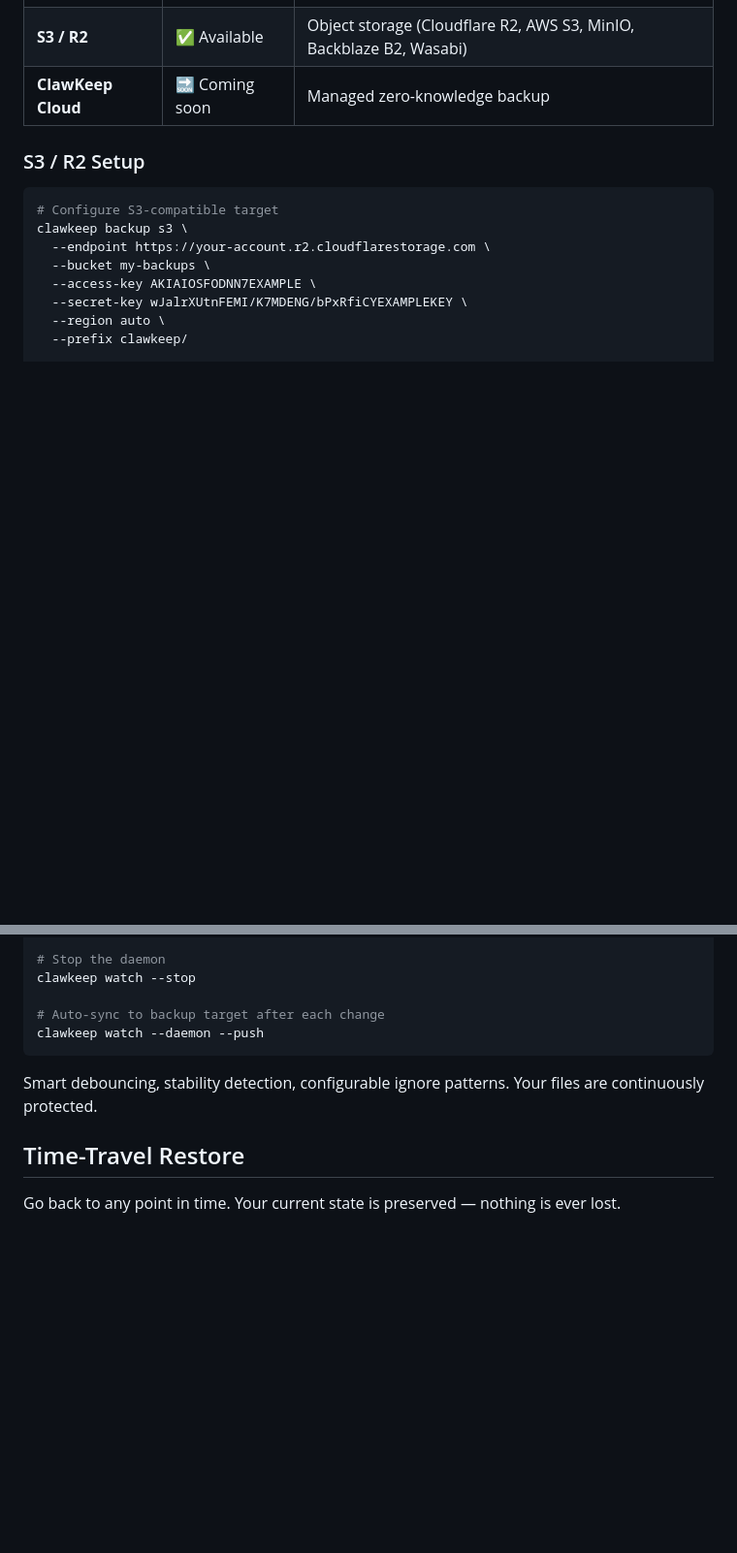
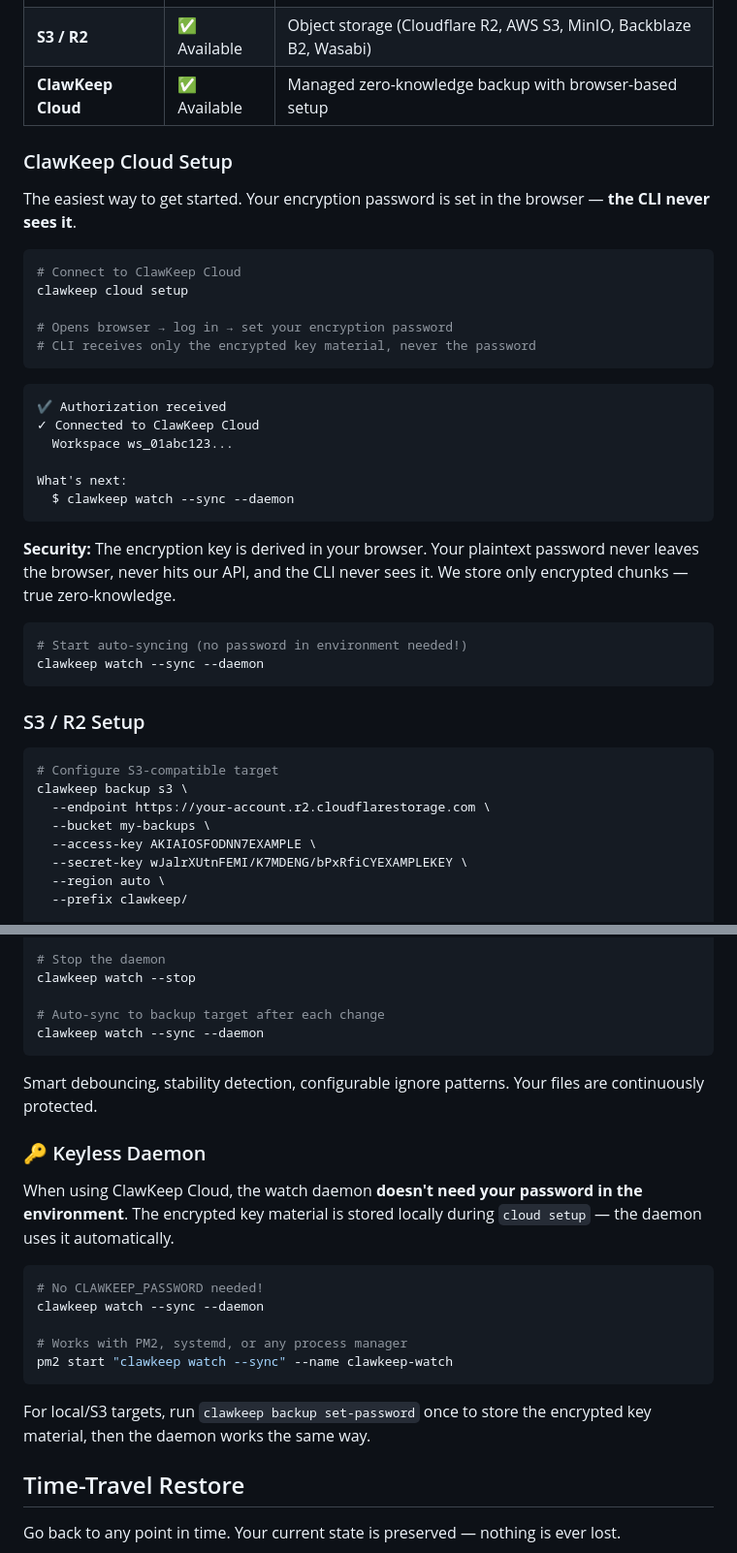
Before and after one commit to taco-devs/clawkeep, a Markdown page: README.md, 2 parts joined by grey strips. Shown at 97% size. Rendered like a GitHub page; blank space fills up the shorter version.

Commit message:
docs: update README with keyless daemon and ClawKeep Cloud setup

````diff
--- a/README.md
+++ b/README.md
@@ -109,7 +109,35 @@ Your backup target receives **encrypted chunks only**. No metadata. No history.
 |---|---|---|
 | **Local path** | ✅ Available | Any mounted folder — NAS, USB drive, network share |
 | **S3 / R2** | ✅ Available | Object storage (Cloudflare R2, AWS S3, MinIO, Backblaze B2, Wasabi) |
-| **ClawKeep Cloud** | 🔜 Coming soon | Managed zero-knowledge backup |
+| **ClawKeep Cloud** | ✅ Available | Managed zero-knowledge backup with browser-based setup |
+
+### ClawKeep Cloud Setup
+
+The easiest way to get started. Your encryption password is set in the browser — **the CLI never sees it**.
+
+```bash
+# Connect to ClawKeep Cloud
+clawkeep cloud setup
+
+# Opens browser → log in → set your encryption password
+# CLI receives only the encrypted key material, never the password
+```
+
+```
+✔ Authorization received
+✓ Connected to ClawKeep Cloud
+  Workspace ws_01abc123...
+
+What's next:
+  $ clawkeep watch --sync --daemon
+```
+
+**Security:** The encryption key is derived in your browser. Your plaintext password never leaves the browser, never hits our API, and the CLI never sees it. We store only encrypted chunks — true zero-knowledge.
+
+```bash
+# Start auto-syncing (no password in environment needed!)
+clawkeep watch --sync --daemon
+```
 
 ### S3 / R2 Setup
 
@@ -188,10 +216,24 @@ clawkeep watch --daemon
 clawkeep watch --stop
 
 # Auto-sync to backup target after each change
-clawkeep watch --daemon --push
+clawkeep watch --sync --daemon
 ```
 
 Smart debouncing, stability detection, configurable ignore patterns. Your files are continuously protected.
+
+### 🔑 Keyless Daemon
+
+When using ClawKeep Cloud, the watch daemon **doesn't need your password in the environment**. The encrypted key material is stored locally during `cloud setup` — the daemon uses it automatically.
+
+```bash
+# No CLAWKEEP_PASSWORD needed!
+clawkeep watch --sync --daemon
+
+# Works with PM2, systemd, or any process manager
+pm2 start "clawkeep watch --sync" --name clawkeep-watch
+```
+
+For local/S3 targets, run `clawkeep backup set-password` once to store the encrypted key material, then the daemon works the same way.
 
 ## Time-Travel Restore
 
````
